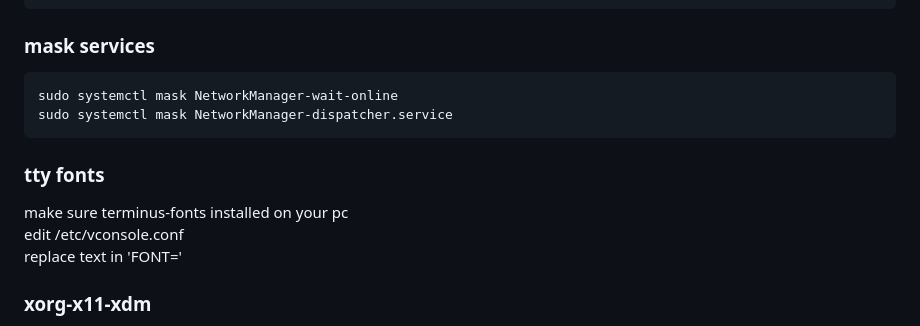
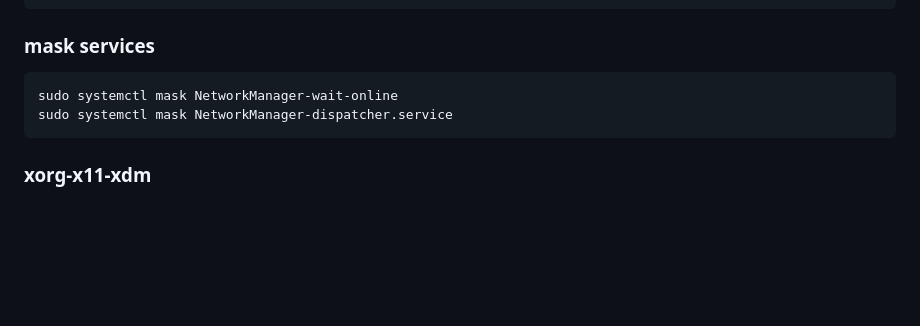
Before and after one commit to 37cut/37cut.github.io, a Markdown page: files/fedora/readme.md, the part around the change. GitHub-like rendering; blank space fills up the shorter version.

````diff
--- a/files/fedora/readme.md
+++ b/files/fedora/readme.md
@@ -144,11 +144,6 @@ sudo systemctl mask NetworkManager-wait-online
 sudo systemctl mask NetworkManager-dispatcher.service
 ```
 
-### tty fonts
-make sure terminus-fonts installed on your pc<br>
-edit /etc/vconsole.conf<br>
-replace text in 'FONT='
-
 ### xorg-x11-xdm
 Edit .xsession: `touch .xsession && echo i3 > .xsession`<br>
 Make .xsession executeable: `chmod +x .xsession`<br>
````
